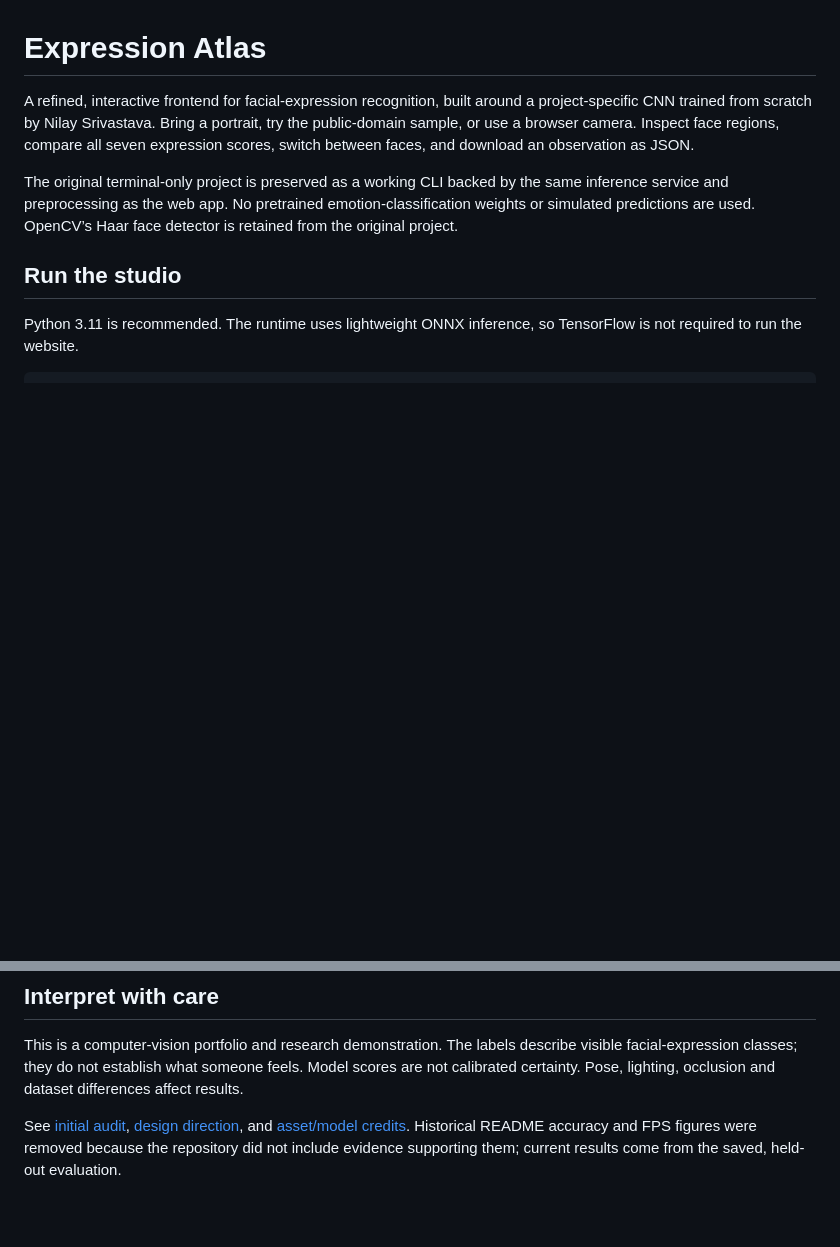
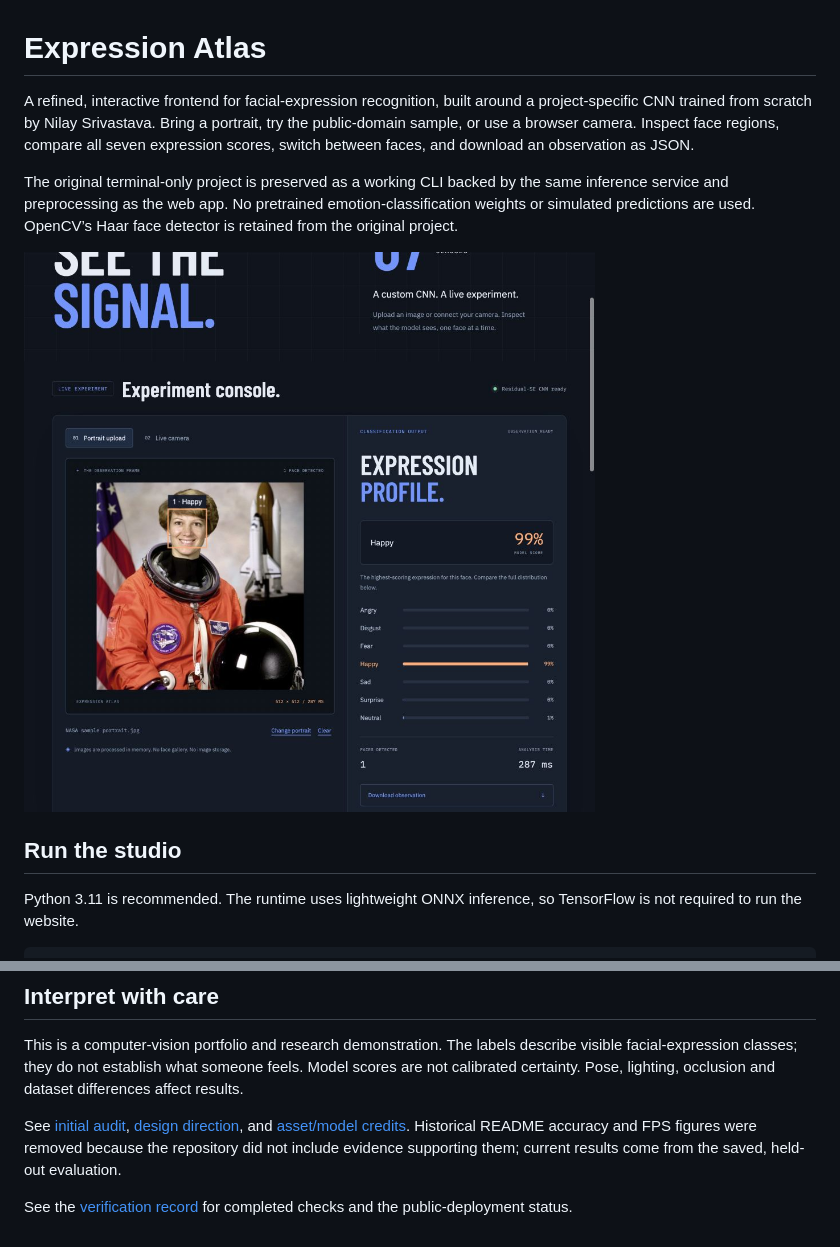
Before and after one commit to nilaysrivastava/OpenCV-EmotionRecognition, a Markdown page: README.md, 2 parts joined by grey strips. GitHub-like rendering; pictures changed too: docs/studio.png (added); blank space fills up the shorter version.

Commit message:
Document model evaluation, UI verification and deployment readiness

```diff
--- a/README.md
+++ b/README.md
@@ -3,6 +3,8 @@
 A refined, interactive frontend for facial-expression recognition, built around a project-specific CNN trained from scratch by Nilay Srivastava. Bring a portrait, try the public-domain sample, or use a browser camera. Inspect face regions, compare all seven expression scores, switch between faces, and download an observation as JSON.
 
 The original terminal-only project is preserved as a working CLI backed by the same inference service and preprocessing as the web app. No pretrained emotion-classification weights or simulated predictions are used. OpenCV’s Haar face detector is retained from the original project.
+
+![Expression Atlas studio](docs/studio.png)
 
 ## Run the studio
 
@@ -77,3 +79,5 @@ The tests cover image decoding, face detection, empty inputs, invalid formats, s
 This is a computer-vision portfolio and research demonstration. The labels describe visible facial-expression classes; they do not establish what someone feels. Model scores are not calibrated certainty. Pose, lighting, occlusion and dataset differences affect results.
 
 See [initial audit](docs/initial-audit.md), [design direction](docs/design-direction.md), and [asset/model credits](docs/asset-credits.md). Historical README accuracy and FPS figures were removed because the repository did not include evidence supporting them; current results come from the saved, held-out evaluation.
+
+See the [verification record](docs/verification.md) for completed checks and the public-deployment status.
```
Also changed, not shown: docs/verification.md (added, +23 -0 lines).
